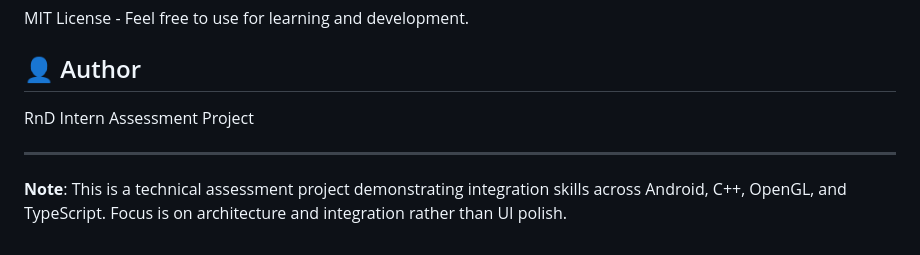
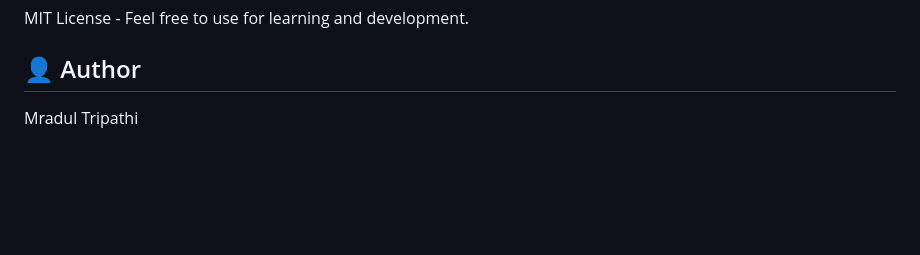
Before and after one commit to MRADULTRIPATHI/EdgeDetector-OpenCV-Android, a Markdown page: README.md, the part around the change. Drawn GitHub-style; blank space fills up the shorter version.

Commit message:
Update README to remove author and project note
update

```diff
--- a/README.md
+++ b/README.md
@@ -293,8 +293,4 @@ MIT License - Feel free to use for learning and development.
 
 ## 👤 Author
 
-RnD Intern Assessment Project
-
----
-
-**Note**: This is a technical assessment project demonstrating integration skills across Android, C++, OpenGL, and TypeScript. Focus is on architecture and integration rather than UI polish.
+Mradul Tripathi
```
